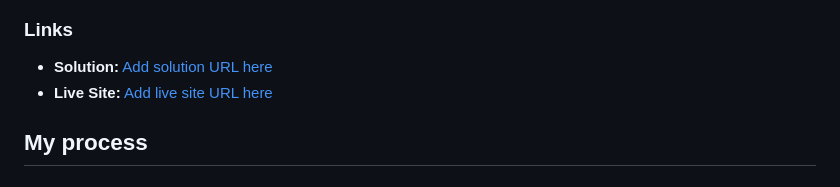
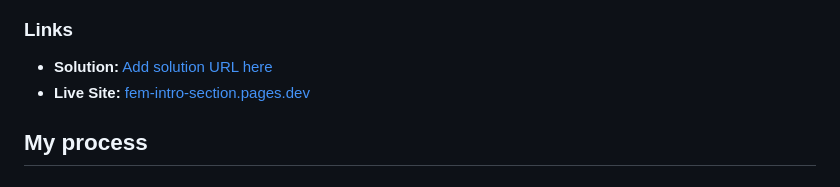
Before and after one commit to fortune-i-o/fem-intro-section, a Markdown page: README.md, the part around the change. Rendered like a GitHub page.

Commit message:
Update README.md
Updated live URL

```diff
--- a/README.md
+++ b/README.md
@@ -46,7 +46,7 @@ Here are some additional features that have been implemented in this project:
  -->
 
 - **Solution:** [Add solution URL here](https://your-solution-url.com)
-- **Live Site:** [Add live site URL here](https://your-live-site-url.com)
+- **Live Site:** [fem-intro-section.pages.dev](https://fem-intro-section.pages.dev/)
 
 ## My process
 
```
